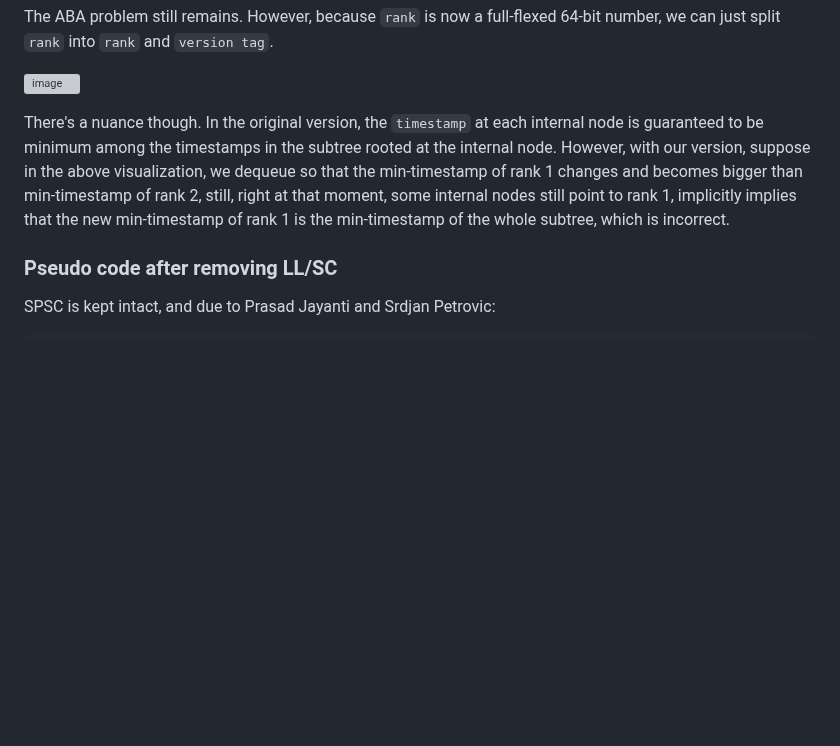
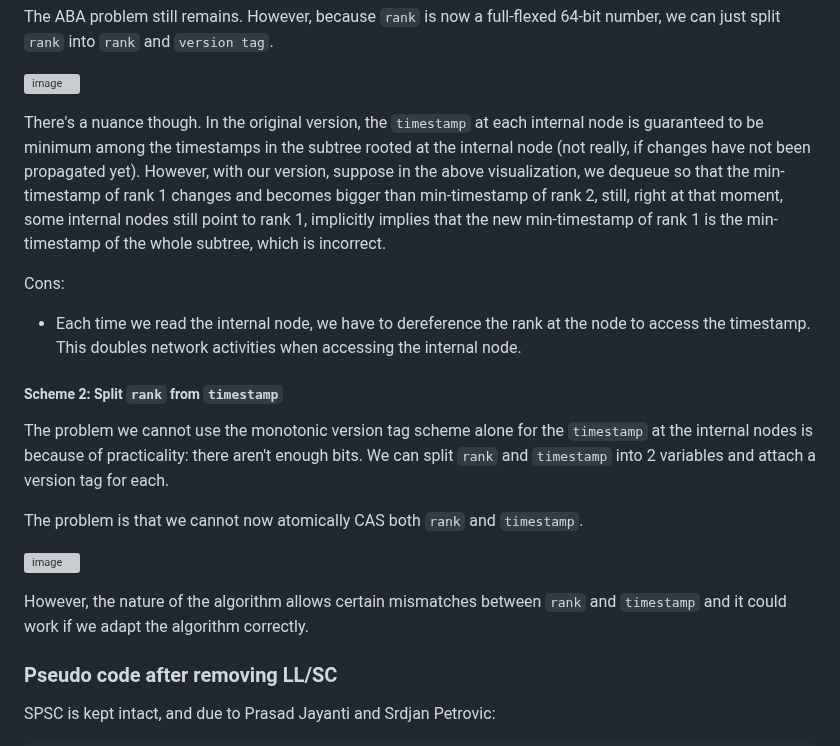
Before and after one commit to Huy-DNA/MPiSC, a Markdown page: code/ltqueue/README.md, the part around one of its changes. GitHub-like rendering; blank space fills up the shorter version; grey boxes are pictures that could not be loaded.

```diff
--- a/code/ltqueue/README.md
+++ b/code/ltqueue/README.md
@@ -106,7 +106,20 @@ The ABA problem still remains. However, because `rank` is now a full-flexed 64-b
 
 ![image](https://github.com/user-attachments/assets/d6d715f7-6bdd-4972-8a80-cf73d71b21ee)
 
-There's a nuance though. In the original version, the `timestamp` at each internal node is guaranteed to be minimum among the timestamps in the subtree rooted at the internal node. However, with our version, suppose in the above visualization, we dequeue so that the min-timestamp of rank 1 changes and becomes bigger than min-timestamp of rank 2, still, right at that moment, some internal nodes still point to rank 1, implicitly implies that the new min-timestamp of rank 1 is the min-timestamp of the whole subtree, which is incorrect.
+There's a nuance though. In the original version, the `timestamp` at each internal node is guaranteed to be minimum among the timestamps in the subtree rooted at the internal node (not really, if changes have not been propagated yet). However, with our version, suppose in the above visualization, we dequeue so that the min-timestamp of rank 1 changes and becomes bigger than min-timestamp of rank 2, still, right at that moment, some internal nodes still point to rank 1, implicitly implies that the new min-timestamp of rank 1 is the min-timestamp of the whole subtree, which is incorrect.
+
+Cons:
+  - Each time we read the internal node, we have to dereference the rank at the node to access the timestamp. This doubles network activities when accessing the internal node.
+
+##### Scheme 2: Split `rank` from `timestamp`
+
+The problem we cannot use the monotonic version tag scheme alone for the `timestamp` at the internal nodes is because of practicality: there aren't enough bits. We can split `rank` and `timestamp` into 2 variables and attach a version tag for each.
+
+The problem is that we cannot now atomically CAS both `rank` and `timestamp`.
+
+![image](https://github.com/user-attachments/assets/738aa51f-da30-4953-8a23-f1a62c2305fa)
+
+However, the nature of the algorithm allows certain mismatches between `rank` and `timestamp` and it could work if we adapt the algorithm correctly.
 
 ### Pseudo code after removing LL/SC
 
```
Also changed, not shown: other parts of code/ltqueue/README.md (+30 -20 lines).
